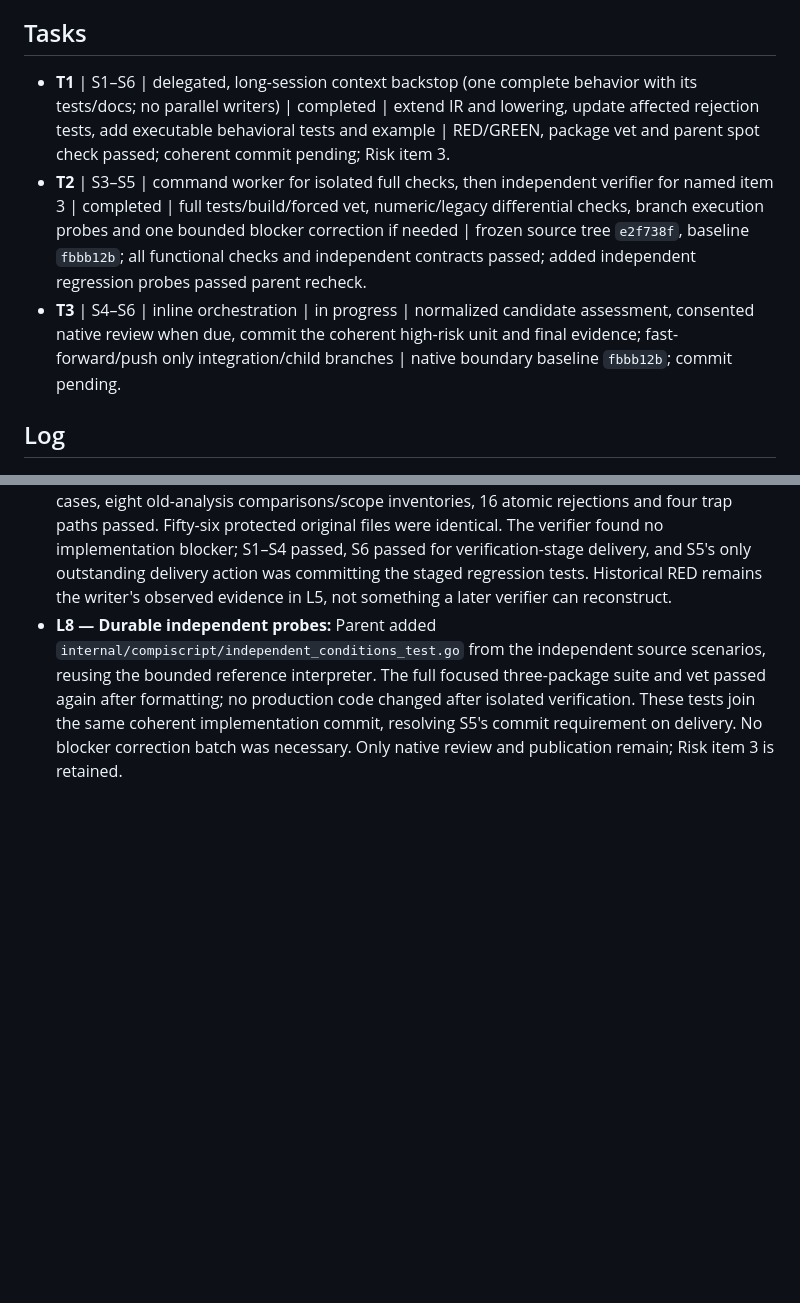
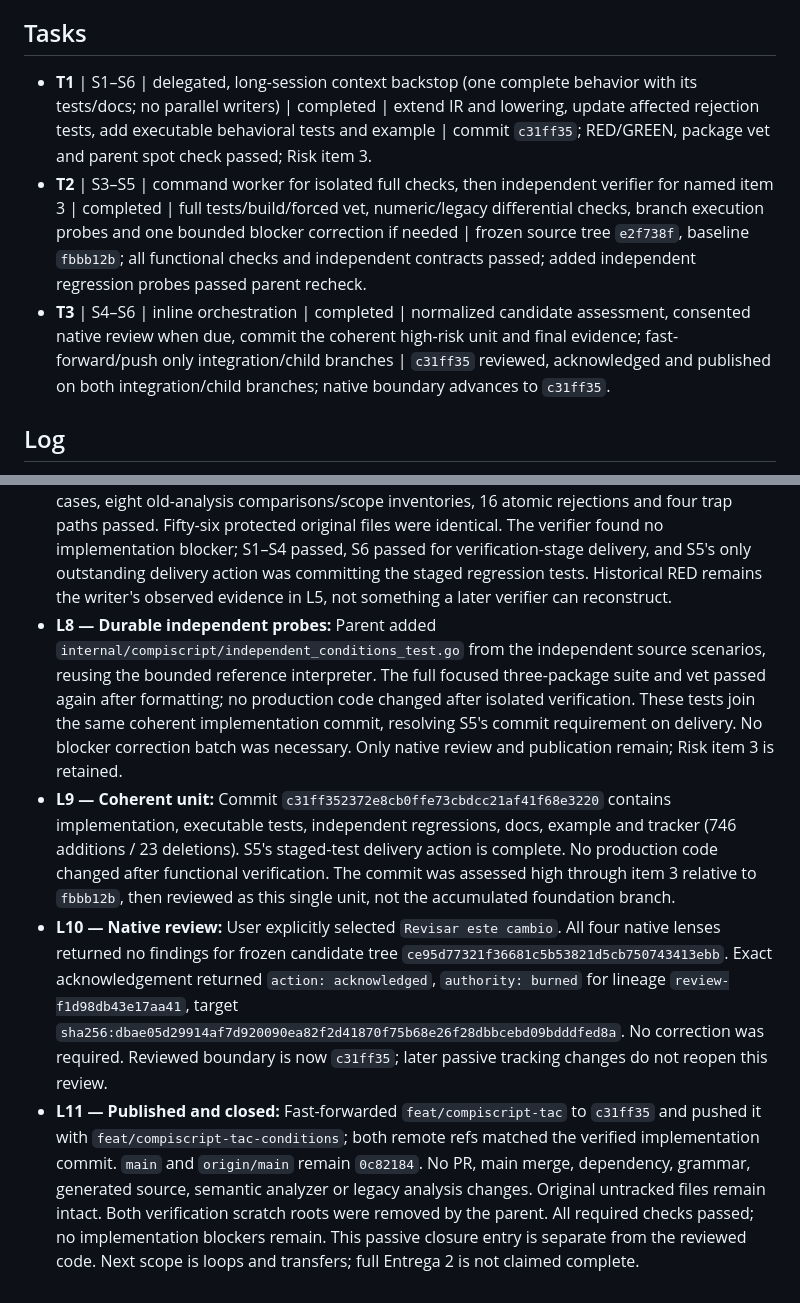
Before and after one commit to Jonialen/proyecto-compis, a Markdown page: odd/tasks/compiscript-tac-conditions.md, 2 parts joined by grey strips. Drawn GitHub-style; blank space fills up the shorter version.

Commit message:
docs(compiscript): record conditional TAC review and delivery

```diff
--- a/odd/tasks/compiscript-tac-conditions.md
+++ b/odd/tasks/compiscript-tac-conditions.md
@@ -13,9 +13,9 @@ Baseline `fbbb12b17d610c88770da12b9922431c529a488f`; integration `feat/compiscri
 
 ## Tasks
 
-- **T1** | S1–S6 | delegated, long-session context backstop (one complete behavior with its tests/docs; no parallel writers) | completed | extend IR and lowering, update affected rejection tests, add executable behavioral tests and example | RED/GREEN, package vet and parent spot check passed; coherent commit pending; Risk item 3.
+- **T1** | S1–S6 | delegated, long-session context backstop (one complete behavior with its tests/docs; no parallel writers) | completed | extend IR and lowering, update affected rejection tests, add executable behavioral tests and example | commit `c31ff35`; RED/GREEN, package vet and parent spot check passed; Risk item 3.
 - **T2** | S3–S5 | command worker for isolated full checks, then independent verifier for named item 3 | completed | full tests/build/forced vet, numeric/legacy differential checks, branch execution probes and one bounded blocker correction if needed | frozen source tree `e2f738f`, baseline `fbbb12b`; all functional checks and independent contracts passed; added independent regression probes passed parent recheck.
-- **T3** | S4–S6 | inline orchestration | in progress | normalized candidate assessment, consented native review when due, commit the coherent high-risk unit and final evidence; fast-forward/push only integration/child branches | native boundary baseline `fbbb12b`; commit pending.
+- **T3** | S4–S6 | inline orchestration | completed | normalized candidate assessment, consented native review when due, commit the coherent high-risk unit and final evidence; fast-forward/push only integration/child branches | `c31ff35` reviewed, acknowledged and published on both integration/child branches; native boundary advances to `c31ff35`.
 
 ## Log
 
@@ -27,3 +27,6 @@ Baseline `fbbb12b17d610c88770da12b9922431c529a488f`; integration `feat/compiscri
 - **L6 — Own full checks:** Offline isolated archives of tree `e2f738f` and baseline `fbbb12b` passed `go test ./... -count=1` (18 packages; four without tests), `go build ./...` and `go vet -a ./...`. Fifty-one exact baseline stdout/stderr/exit comparisons passed (24 numeric TAC text/JSON, 17 analysis, 10 flags/usage). Seventy-nine reference executions and repeated compilations passed; skipped RHS traps executed zero divisions, selected traps executed one, repeated logical assignments retained peak one, all labels/targets/spans were valid, and 18 rejection checks returned no partial TAC. Input hashes and archive bytes/paths/modes remained unchanged. Initial scratch-probe naming/type mistakes were corrected in the harness, not compiler source; all required final checks passed.
 - **L7 — Independent item-3 proof:** Fresh independent archives passed the focused three-package command and four binary builds. Sixty independent executions, 31 TAC/flag differential cases, eight old-analysis comparisons/scope inventories, 16 atomic rejections and four trap paths passed. Fifty-six protected original files were identical. The verifier found no implementation blocker; S1–S4 passed, S6 passed for verification-stage delivery, and S5's only outstanding delivery action was committing the staged regression tests. Historical RED remains the writer's observed evidence in L5, not something a later verifier can reconstruct.
 - **L8 — Durable independent probes:** Parent added `internal/compiscript/independent_conditions_test.go` from the independent source scenarios, reusing the bounded reference interpreter. The full focused three-package suite and vet passed again after formatting; no production code changed after isolated verification. These tests join the same coherent implementation commit, resolving S5's commit requirement on delivery. No blocker correction batch was necessary. Only native review and publication remain; Risk item 3 is retained.
+- **L9 — Coherent unit:** Commit `c31ff352372e8cb0ffe73cbdcc21af41f68e3220` contains implementation, executable tests, independent regressions, docs, example and tracker (746 additions / 23 deletions). S5's staged-test delivery action is complete. No production code changed after functional verification. The commit was assessed high through item 3 relative to `fbbb12b`, then reviewed as this single unit, not the accumulated foundation branch.
+- **L10 — Native review:** User explicitly selected `Revisar este cambio`. All four native lenses returned no findings for frozen candidate tree `ce95d77321f36681c5b53821d5cb750743413ebb`. Exact acknowledgement returned `action: acknowledged`, `authority: burned` for lineage `review-f1d98db43e17aa41`, target `sha256:dbae05d29914af7d920090ea82f2d41870f75b68e26f28dbbcebd09bdddfed8a`. No correction was required. Reviewed boundary is now `c31ff35`; later passive tracking changes do not reopen this review.
+- **L11 — Published and closed:** Fast-forwarded `feat/compiscript-tac` to `c31ff35` and pushed it with `feat/compiscript-tac-conditions`; both remote refs matched the verified implementation commit. `main` and `origin/main` remain `0c82184`. No PR, main merge, dependency, grammar, generated source, semantic analyzer or legacy analysis changes. Original untracked files remain intact. Both verification scratch roots were removed by the parent. All required checks passed; no implementation blockers remain. This passive closure entry is separate from the reviewed code. Next scope is loops and transfers; full Entrega 2 is not claimed complete.
```
